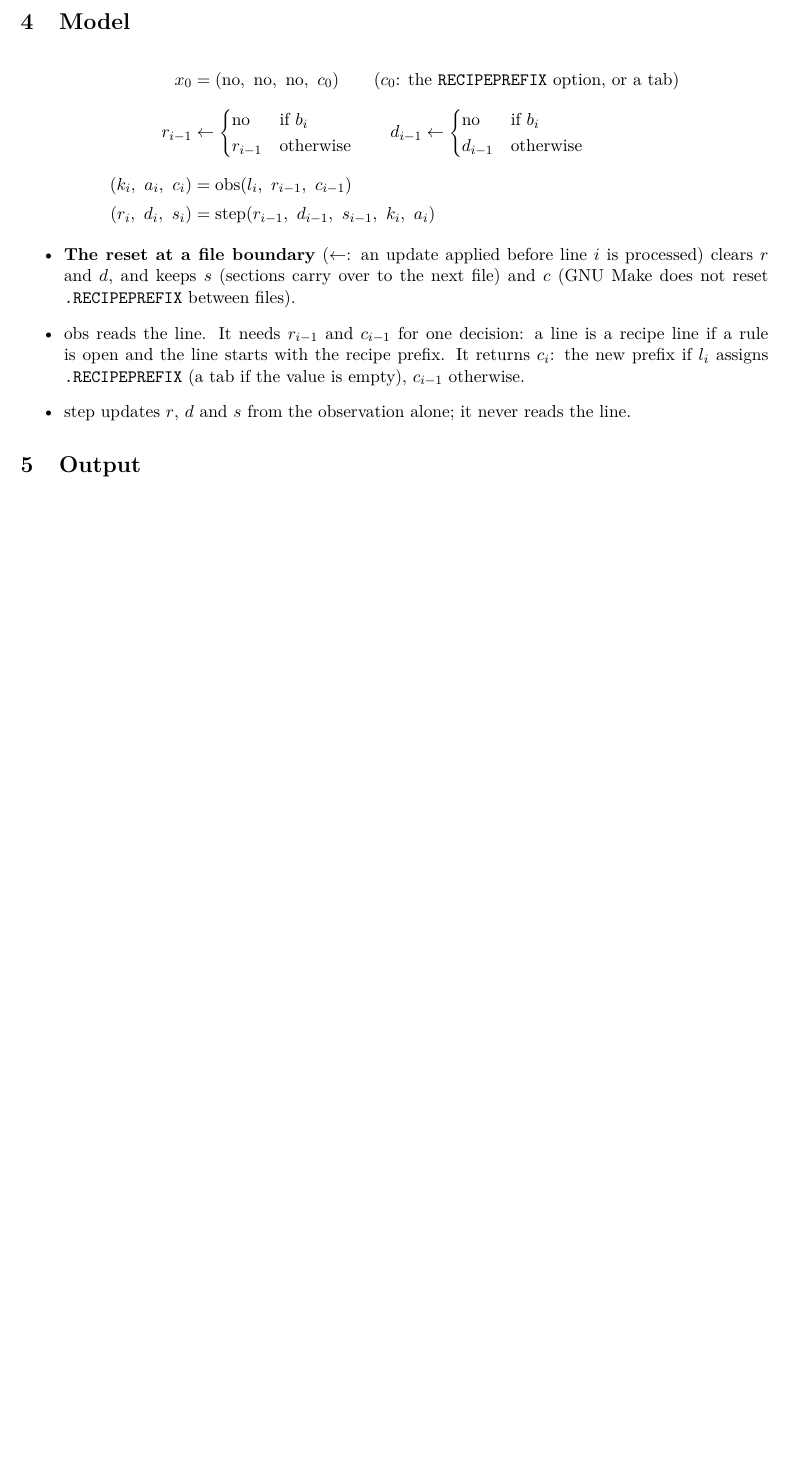
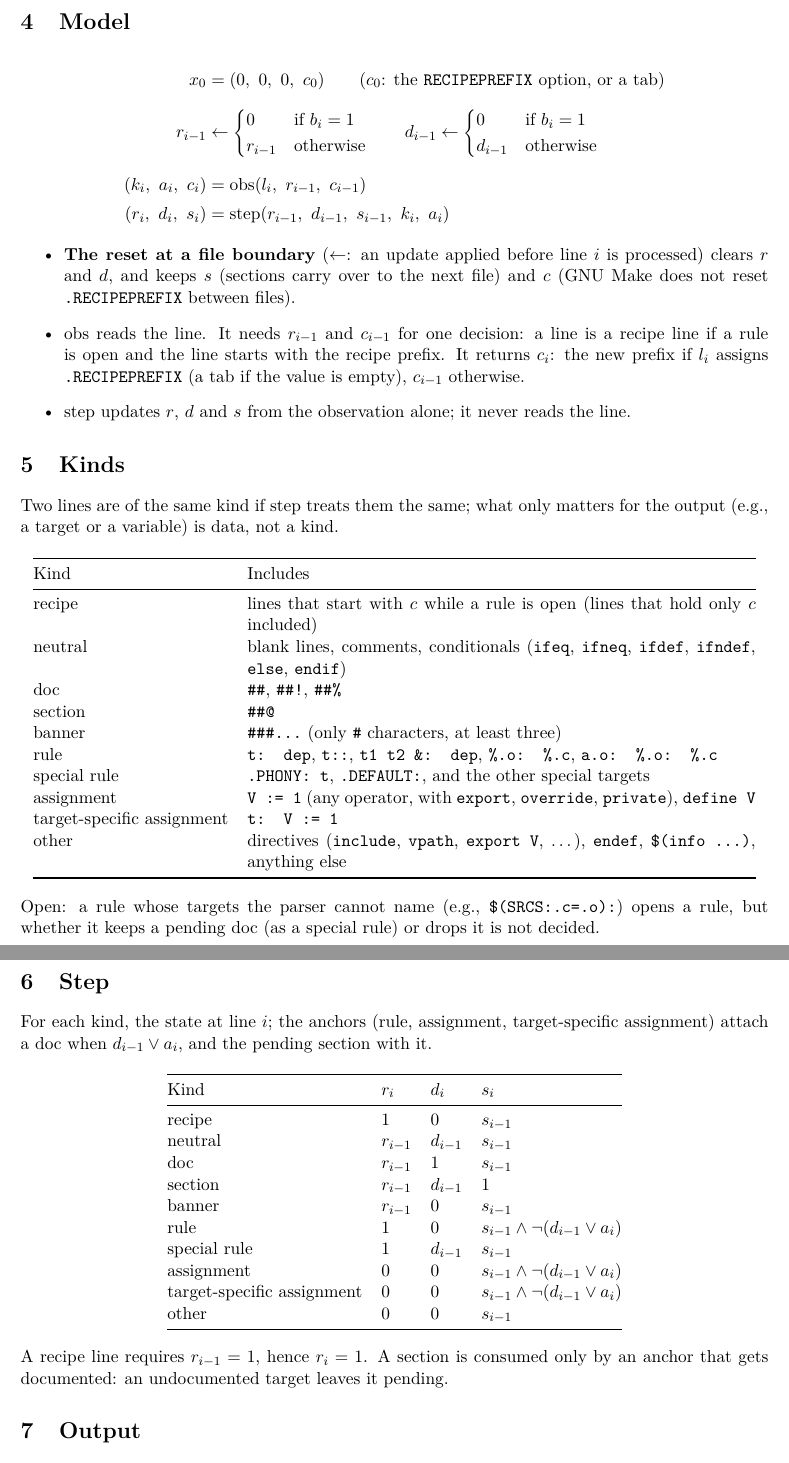
Before and after one commit to drdv/makefile-doc, a LaTeX document (misc/docs/parser-model.tex): part of page 2 of 3 before the commit and two parts of pages 2 and 3 of 4 after it, the two joined at a grey line, cut so that both start at the same text, the shorter picture padded with empty space. Compiled offline with pdfLaTeX.

Commit message:
Add the kinds and the step table to the model
Ten kinds, defined by how step treats them, and the transition
table for r, d and s. r is now "line i is inside a rule"; the
state uses 1/0.

```diff
--- a/misc/docs/parser-model.tex
+++ b/misc/docs/parser-model.tex
@@ -5,10 +5,7 @@
 \usepackage[T1]{fontenc}
 \usepackage{lmodern}
 
-\newcommand{\yes}{\text{yes}}
-\newcommand{\no}{\text{no}}
-\newcommand{\tab}{\text{tab}}
-\newcommand{\code}[1]{\texttt{#1}}
+\newcommand{\code}[1]{\mbox{\texttt{#1}}}
 
 \title{A model of the parser of makefile-doc.awk}
 \date{}
@@ -61,11 +59,11 @@ included, until a later line changes it.
 \section{Model}
 
 \begin{align*}
-  x_0 &= (\no,\ \no,\ \no,\ c_0)
+  x_0 &= (0,\ 0,\ 0,\ c_0)
   \qquad \text{($c_0$: the \code{RECIPEPREFIX} option, or a tab)} \\[6pt]
-  r_{i-1} &\leftarrow \begin{cases} \no & \text{if } b_i \\ r_{i-1} & \text{otherwise} \end{cases}
+  r_{i-1} &\leftarrow \begin{cases} 0 & \text{if } b_i = 1 \\ r_{i-1} & \text{otherwise} \end{cases}
   \qquad
-  d_{i-1} \leftarrow \begin{cases} \no & \text{if } b_i \\ d_{i-1} & \text{otherwise} \end{cases} \\[6pt]
+  d_{i-1} \leftarrow \begin{cases} 0 & \text{if } b_i = 1 \\ d_{i-1} & \text{otherwise} \end{cases} \\[6pt]
   (k_i,\ a_i,\ c_i) &= \mathrm{obs}(l_i,\ r_{i-1},\ c_{i-1}) \\[2pt]
   (r_i,\ d_i,\ s_i) &= \mathrm{step}(r_{i-1},\ d_{i-1},\ s_{i-1},\ k_i,\ a_i)
 \end{align*}
@@ -81,6 +79,67 @@ included, until a later line changes it.
   \item \textbf{$\mathrm{step}$} updates $r$, $d$ and $s$ from the observation alone; it
         never reads the line.
 \end{itemize}
+
+\section{Kinds}
+
+Two lines are of the same kind if $\mathrm{step}$ treats them the same; what only matters
+for the output (e.g., a target or a variable) is data, not a kind.
+
+\begin{center}
+\begin{tabular}{@{}lp{0.68\textwidth}@{}}
+  \toprule
+  Kind & Includes \\
+  \midrule
+  recipe & lines that start with $c$ while a rule is open (lines that hold only $c$
+           included) \\
+  neutral & blank lines, comments, conditionals (\code{ifeq}, \code{ifneq},
+            \code{ifdef}, \code{ifndef}, \code{else}, \code{endif}) \\
+  doc & \code{\#\#}, \code{\#\#!}, \code{\#\#\%} \\
+  section & \code{\#\#@} \\
+  banner & \code{\#\#\#\ldots} (only \code{\#} characters, at least three) \\
+  rule & \code{t: dep}, \code{t::}, \code{t1 t2 \&: dep}, \code{\%.o: \%.c},
+         \code{a.o: \%.o: \%.c} \\
+  special rule & \code{.PHONY: t}, \code{.DEFAULT:}, and the other special targets \\
+  assignment & \code{V := 1} (any operator, with \code{export}, \code{override},
+               \code{private}), \code{define V} \\
+  target-specific assignment & \code{t: V := 1} \\
+  other & directives (\code{include}, \code{vpath}, \code{export V}, \ldots),
+          \code{endef}, \code{\$(info \ldots)}, anything else \\
+  \bottomrule
+\end{tabular}
+\end{center}
+
+\noindent Open: a rule whose targets the parser cannot name (e.g., \code{\$(SRCS:.c=.o):})
+opens a rule, but whether it keeps a pending doc (as a special rule) or drops it is not
+decided.
+
+\filbreak
+\section{Step}
+
+For each kind, the state at line $i$; the anchors (rule, assignment, target-specific
+assignment) attach a doc when $d_{i-1} \lor a_i$, and the pending section with it.
+
+\begin{center}
+\begin{tabular}{@{}llll@{}}
+  \toprule
+  Kind & $r_i$ & $d_i$ & $s_i$ \\
+  \midrule
+  recipe & $1$ & $0$ & $s_{i-1}$ \\
+  neutral & $r_{i-1}$ & $d_{i-1}$ & $s_{i-1}$ \\
+  doc & $r_{i-1}$ & $1$ & $s_{i-1}$ \\
+  section & $r_{i-1}$ & $d_{i-1}$ & $1$ \\
+  banner & $r_{i-1}$ & $0$ & $s_{i-1}$ \\
+  rule & $1$ & $0$ & $s_{i-1} \land \lnot(d_{i-1} \lor a_i)$ \\
+  special rule & $1$ & $d_{i-1}$ & $s_{i-1}$ \\
+  assignment & $0$ & $0$ & $s_{i-1} \land \lnot(d_{i-1} \lor a_i)$ \\
+  target-specific assignment & $0$ & $0$ & $s_{i-1} \land \lnot(d_{i-1} \lor a_i)$ \\
+  other & $0$ & $0$ & $s_{i-1}$ \\
+  \bottomrule
+\end{tabular}
+\end{center}
+
+\noindent A recipe line requires $r_{i-1} = 1$, hence $r_i = 1$. A section is consumed
+only by an anchor that gets documented: an undocumented target leaves it pending.
 
 \section{Output}
 
```
Also changed, not shown: misc/docs/parser-model.tex (22 more changed lines).
